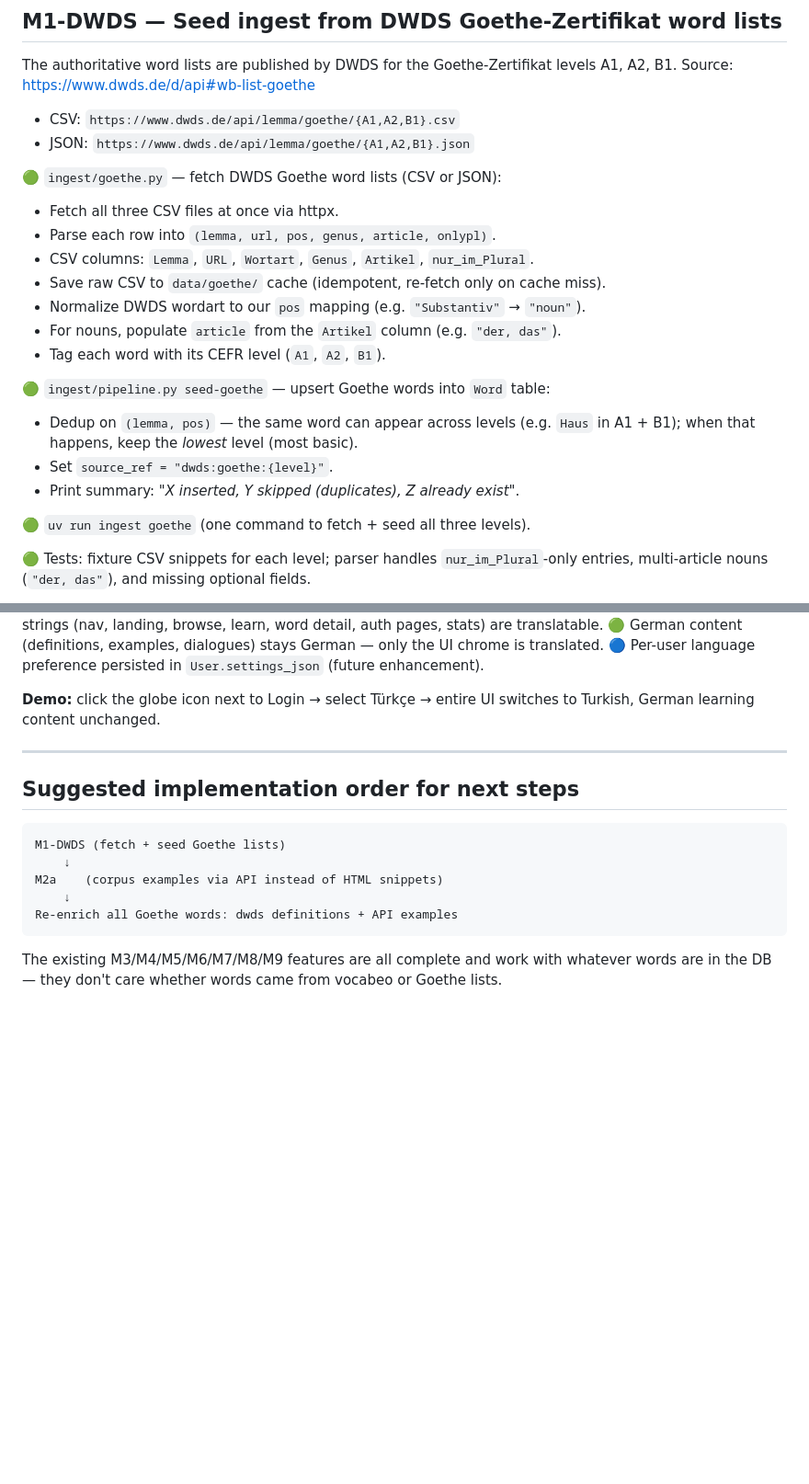
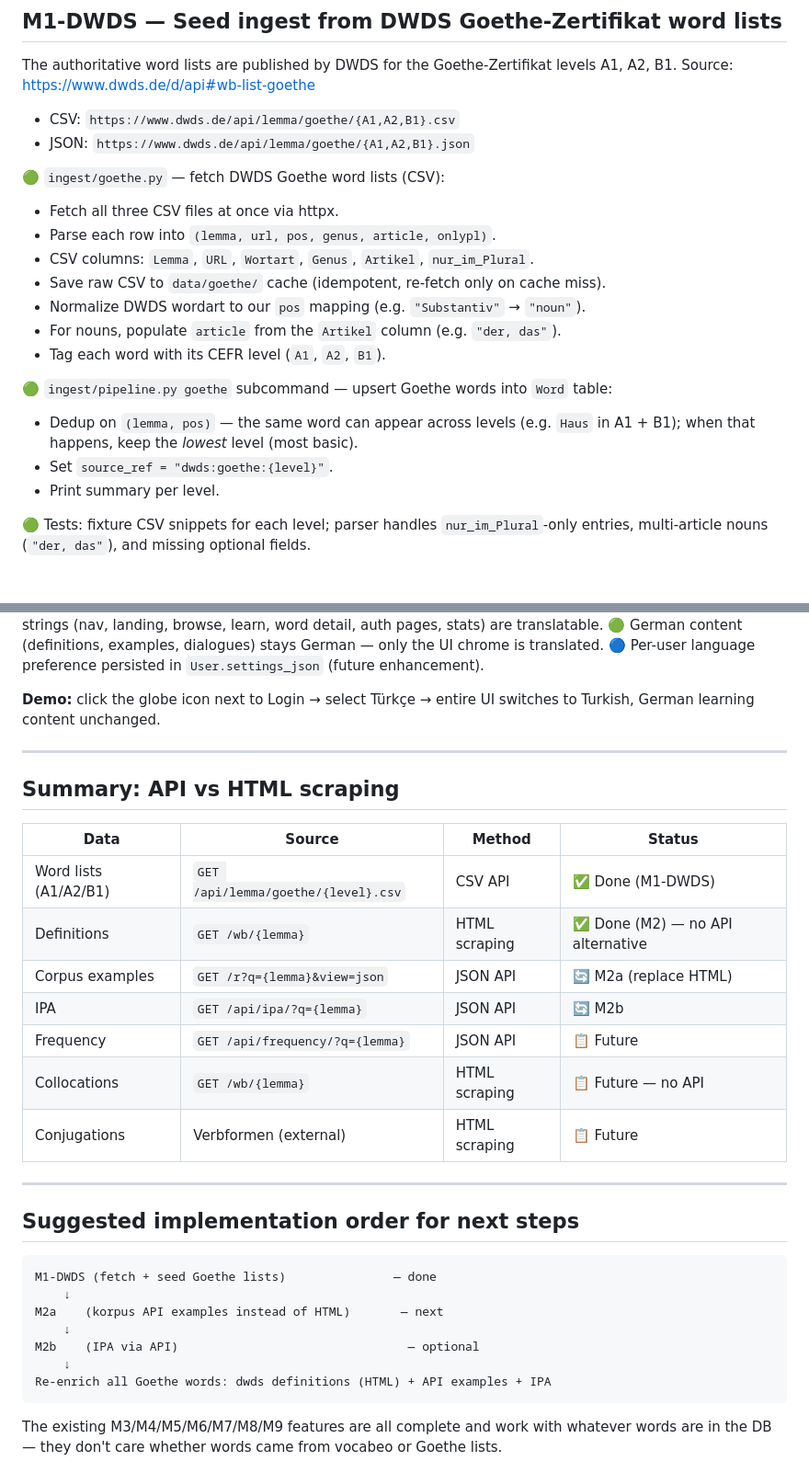
Before and after one commit to SanD94/deutsch-haeufig, a Markdown page: ROADMAP.md, 2 parts joined by grey strips. Shown at 92% size. Rendered like a GitHub page; blank space fills up the shorter version.

````diff
--- a/ROADMAP.md
+++ b/ROADMAP.md
@@ -29,7 +29,7 @@ levels A1, A2, B1. Source: https://www.dwds.de/d/api#wb-list-goethe
 - CSV: `https://www.dwds.de/api/lemma/goethe/{A1,A2,B1}.csv`
 - JSON: `https://www.dwds.de/api/lemma/goethe/{A1,A2,B1}.json`
 
-🟢 `ingest/goethe.py` — fetch DWDS Goethe word lists (CSV or JSON):
+🟢 `ingest/goethe.py` — fetch DWDS Goethe word lists (CSV):
    - Fetch all three CSV files at once via httpx.
    - Parse each row into `(lemma, url, pos, genus, article, onlypl)`.
    - CSV columns: `Lemma`, `URL`, `Wortart`, `Genus`, `Artikel`, `nur_im_Plural`.
@@ -38,13 +38,11 @@ levels A1, A2, B1. Source: https://www.dwds.de/d/api#wb-list-goethe
    - For nouns, populate `article` from the `Artikel` column (e.g. `"der, das"`).
    - Tag each word with its CEFR level (`A1`, `A2`, `B1`).
 
-🟢 `ingest/pipeline.py seed-goethe` — upsert Goethe words into `Word` table:
+🟢 `ingest/pipeline.py goethe` subcommand — upsert Goethe words into `Word` table:
    - Dedup on `(lemma, pos)` — the same word can appear across levels (e.g. `Haus` in A1 + B1);
      when that happens, keep the *lowest* level (most basic).
    - Set `source_ref = "dwds:goethe:{level}"`.
-   - Print summary: *"X inserted, Y skipped (duplicates), Z already exist"*.
-
-🟢 `uv run ingest goethe` (one command to fetch + seed all three levels).
+   - Print summary per level.
 
 🟢 Tests: fixture CSV snippets for each level; parser handles `nur_im_Plural`-only
    entries, multi-article nouns (`"der, das"`), and missing optional fields.
@@ -180,14 +208,30 @@ sentences with proper attribution and date metadata.
 
 ---
 
+## Summary: API vs HTML scraping
+
+| Data | Source | Method | Status |
+|---|---|---|---|
+| Word lists (A1/A2/B1) | `GET /api/lemma/goethe/{level}.csv` | CSV API | ✅ Done (M1-DWDS) |
+| Definitions | `GET /wb/{lemma}` | HTML scraping | ✅ Done (M2) — no API alternative |
+| Corpus examples | `GET /r?q={lemma}&view=json` | JSON API | 🔄 M2a (replace HTML) |
+| IPA | `GET /api/ipa/?q={lemma}` | JSON API | 🔄 M2b |
+| Frequency | `GET /api/frequency/?q={lemma}` | JSON API | 📋 Future |
+| Collocations | `GET /wb/{lemma}` | HTML scraping | 📋 Future — no API |
+| Conjugations | Verbformen (external) | HTML scraping | 📋 Future |
+
+---
+
 ## Suggested implementation order for next steps
 
 ```
-M1-DWDS (fetch + seed Goethe lists)
+M1-DWDS (fetch + seed Goethe lists)               — done
     ↓
-M2a    (corpus examples via API instead of HTML snippets)
+M2a    (korpus API examples instead of HTML)       — next
     ↓
-Re-enrich all Goethe words: dwds definitions + API examples
+M2b    (IPA via API)                                — optional
+    ↓
+Re-enrich all Goethe words: dwds definitions (HTML) + API examples + IPA
 ```
 
 The existing M3/M4/M5/M6/M7/M8/M9 features are all complete and work with
````
Also changed, not shown: other parts of ROADMAP.md (+50 -20 lines), PLAN.md (+79 -51 lines).
